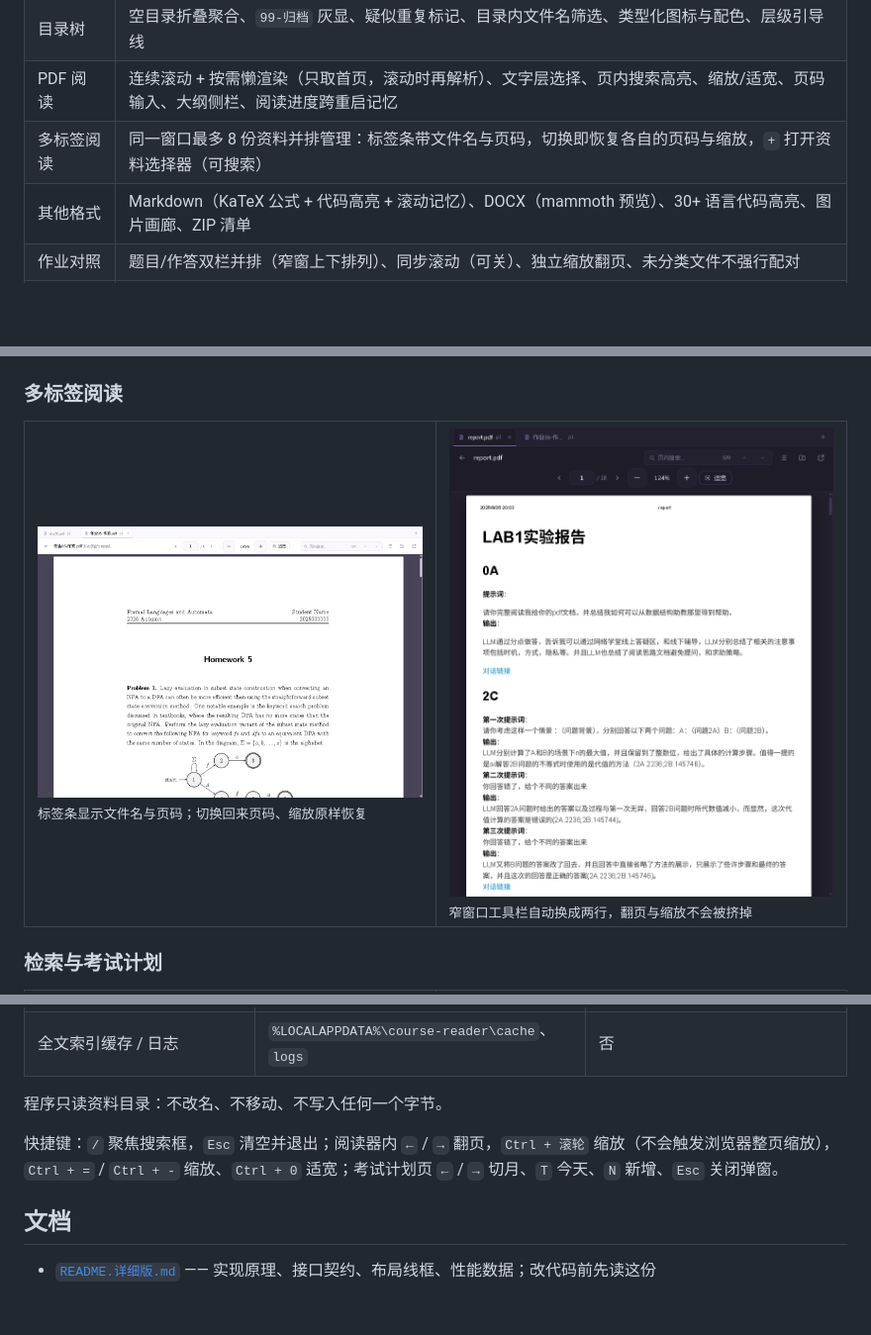
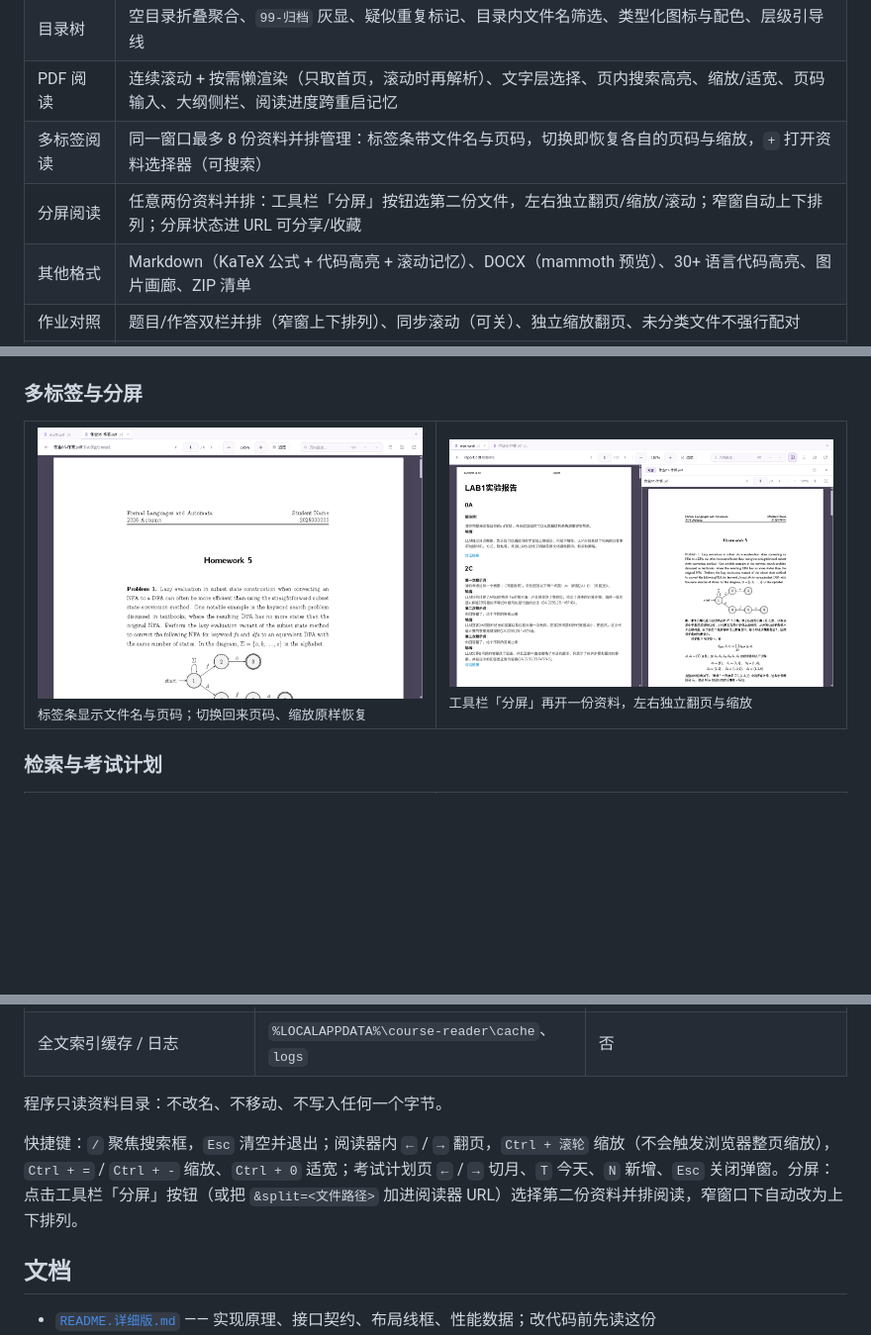
Before and after one commit to wuyan18/atelier-study, a Markdown page: README.md, 3 parts joined by grey strips. Shown at 99% size. Rendered like a GitHub page; pictures changed too: docs/screenshots/reader-split.png (added); blank space fills up the shorter version.

Commit message:
feat(P2.3): 分屏阅读 —— 任意两份资料并排显示

```diff
--- a/README.md
+++ b/README.md
@@ -32,6 +32,7 @@
 | 目录树 | 空目录折叠聚合、`99-归档` 灰显、疑似重复标记、目录内文件名筛选、类型化图标与配色、层级引导线 |
 | PDF 阅读 | 连续滚动 + 按需懒渲染（只取首页，滚动时再解析）、文字层选择、页内搜索高亮、缩放/适宽、页码输入、大纲侧栏、阅读进度跨重启记忆 |
 | 多标签阅读 | 同一窗口最多 8 份资料并排管理：标签条带文件名与页码，切换即恢复各自的页码与缩放，`+` 打开资料选择器（可搜索） |
+| 分屏阅读 | 任意两份资料并排：工具栏「分屏」按钮选第二份文件，左右独立翻页/缩放/滚动；窄窗自动上下排列；分屏状态进 URL 可分享/收藏 |
 | 其他格式 | Markdown（KaTeX 公式 + 代码高亮 + 滚动记忆）、DOCX（mammoth 预览）、30+ 语言代码高亮、图片画廊、ZIP 清单 |
 | 作业对照 | 题目/作答双栏并排（窄窗上下排列）、同步滚动（可关）、独立缩放翻页、未分类文件不强行配对 |
 | 全文搜索 | 覆盖所有有文字层的 PDF，关键词高亮、按课程分组、点击直达命中页；扫描件明确提示「无文字层，不索引」 |
@@ -54,12 +55,12 @@
 </tr>
 </table>
 
-### 多标签阅读
+### 多标签与分屏
 
 <table>
 <tr>
 <td width="50%"><img alt="多标签阅读" src="docs/screenshots/reader-tabs.png"><br><sub>标签条显示文件名与页码；切换回来页码、缩放原样恢复</sub></td>
-<td width="50%"><img alt="窄窗口下的阅读器" src="docs/screenshots/reader-tabs-narrow.png"><br><sub>窄窗口工具栏自动换成两行，翻页与缩放不会被挤掉</sub></td>
+<td width="50%"><img alt="分屏阅读" src="docs/screenshots/reader-split.png"><br><sub>工具栏「分屏」再开一份资料，左右独立翻页与缩放</sub></td>
 </tr>
 </table>
 
@@ -157,7 +159,7 @@ node tests/unit_exams_core.mjs    # 纯逻辑单元测试（无需浏览器）
 
 程序只读资料目录：不改名、不移动、不写入任何一个字节。
 
-快捷键：`/` 聚焦搜索框，`Esc` 清空并退出；阅读器内 `←` / `→` 翻页，`Ctrl + 滚轮` 缩放（不会触发浏览器整页缩放），`Ctrl + =` / `Ctrl + -` 缩放、`Ctrl + 0` 适宽；考试计划页 `←` / `→` 切月、`T` 今天、`N` 新增、`Esc` 关闭弹窗。
+快捷键：`/` 聚焦搜索框，`Esc` 清空并退出；阅读器内 `←` / `→` 翻页，`Ctrl + 滚轮` 缩放（不会触发浏览器整页缩放），`Ctrl + =` / `Ctrl + -` 缩放、`Ctrl + 0` 适宽；考试计划页 `←` / `→` 切月、`T` 今天、`N` 新增、`Esc` 关闭弹窗。分屏：点击工具栏「分屏」按钮（或把 `&split=<文件路径>` 加进阅读器 URL）选择第二份资料并排阅读，窄窗口下自动改为上下排列。
 
 ## 文档
 
```
Also changed, not shown: other parts of README.md (+1 -0 lines), PROJECT_STATUS.md (+42 -0 lines), docs/screenshots/reader-split-dark.png (added), docs/screenshots/reader-split-narrow.png (added), 7 other files.
